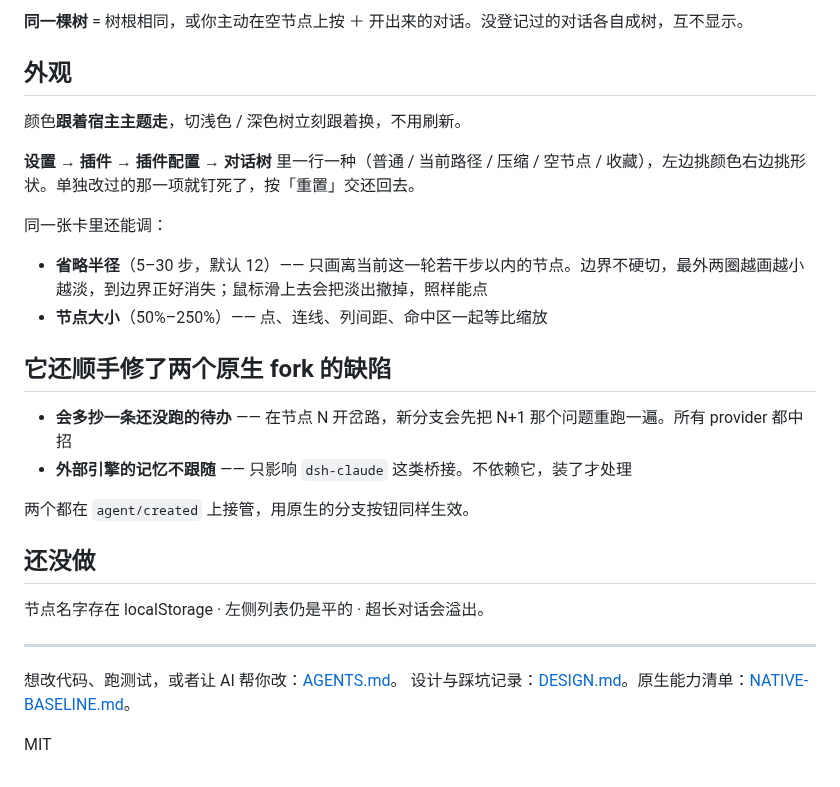
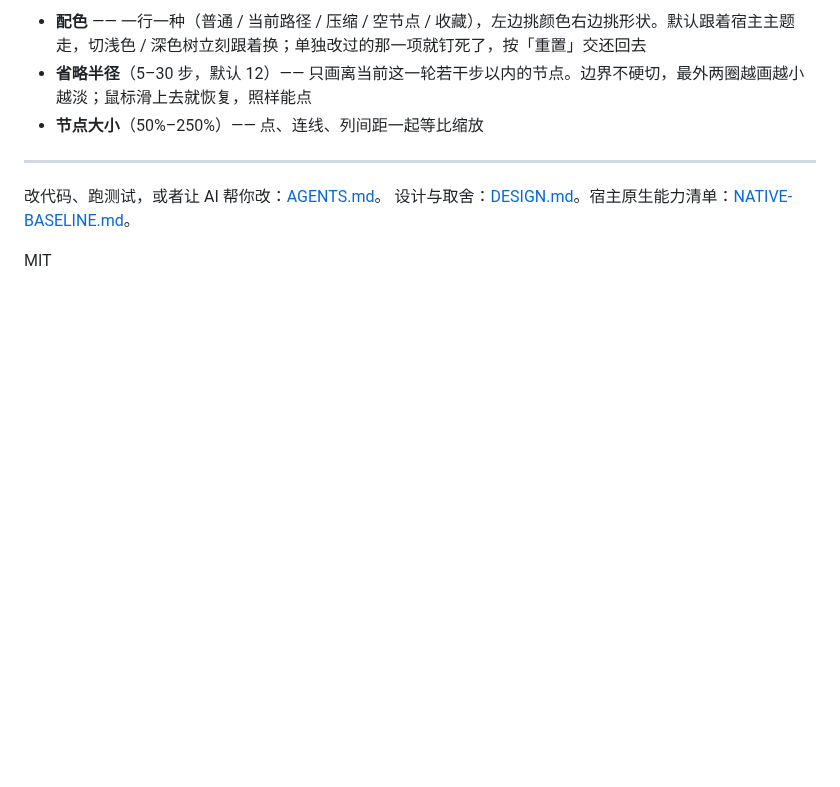
Before and after one commit to JRJRJPRO/dsh-chat-tree, a Markdown page: README.md, the part around one of its changes. Drawn GitHub-style; blank space fills up the shorter version.

```diff
--- a/README.md
+++ b/README.md
@@ -72,31 +72,11 @@ dsh plugin --profile web add github:JRJRJPRO/dsh-tree
 
-**同一棵树** = 树根相同，或你主动在空节点上按 ＋ 开出来的对话。没登记过的对话各自成树，互不显示。
-
-## 外观
-
-颜色**跟着宿主主题走**，切浅色 / 深色树立刻跟着换，不用刷新。
-
-**设置 → 插件 → 插件配置 → 对话树** 里一行一种（普通 / 当前路径 / 压缩 / 空节点 / 收藏），左边挑颜色右边挑形状。单独改过的那一项就钉死了，按「重置」交还回去。
-
-同一张卡里还能调：
-
-- **省略半径**（5–30 步，默认 12）—— 只画离当前这一轮若干步以内的节点。边界不硬切，最外两圈越画越小越淡，到边界正好消失；鼠标滑上去会把淡出撤掉，照样能点
-- **节点大小**（50%–250%）—— 点、连线、列间距、命中区一起等比缩放
-
-## 它还顺手修了两个原生 fork 的缺陷
-
-- **会多抄一条还没跑的待办** —— 在节点 N 开岔路，新分支会先把 N+1 那个问题重跑一遍。所有 provider 都中招
-- **外部引擎的记忆不跟随** —— 只影响 `dsh-claude` 这类桥接。不依赖它，装了才处理
-
-两个都在 `agent/created` 上接管，用原生的分支按钮同样生效。
-
-## 还没做
-
-节点名字存在 localStorage · 左侧列表仍是平的 · 超长对话会溢出。
+- **配色** —— 一行一种（普通 / 当前路径 / 压缩 / 空节点 / 收藏），左边挑颜色右边挑形状。默认跟着宿主主题走，切浅色 / 深色树立刻跟着换；单独改过的那一项就钉死了，按「重置」交还回去
+- **省略半径**（5–30 步，默认 12）—— 只画离当前这一轮若干步以内的节点。边界不硬切，最外两圈越画越小越淡；鼠标滑上去就恢复，照样能点
+- **节点大小**（50%–250%）—— 点、连线、列间距一起等比缩放
 
 ---
 
-想改代码、跑测试，或者让 AI 帮你改：[AGENTS.md](AGENTS.md)。
-设计与踩坑记录：[DESIGN.md](DESIGN.md)。原生能力清单：[NATIVE-BASELINE.md](NATIVE-BASELINE.md)。
+改代码、跑测试，或者让 AI 帮你改：[AGENTS.md](AGENTS.md)。
+设计与取舍：[DESIGN.md](DESIGN.md)。宿主原生能力清单：[NATIVE-BASELINE.md](NATIVE-BASELINE.md)。
 
 MIT
```
Also changed, not shown: other parts of README.md (+37 -37 lines), docs/banner.jpg.
